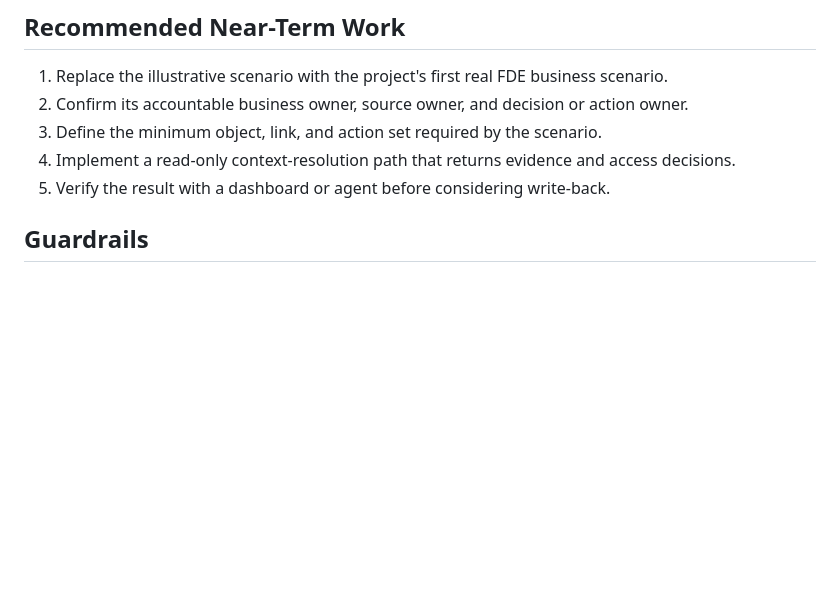
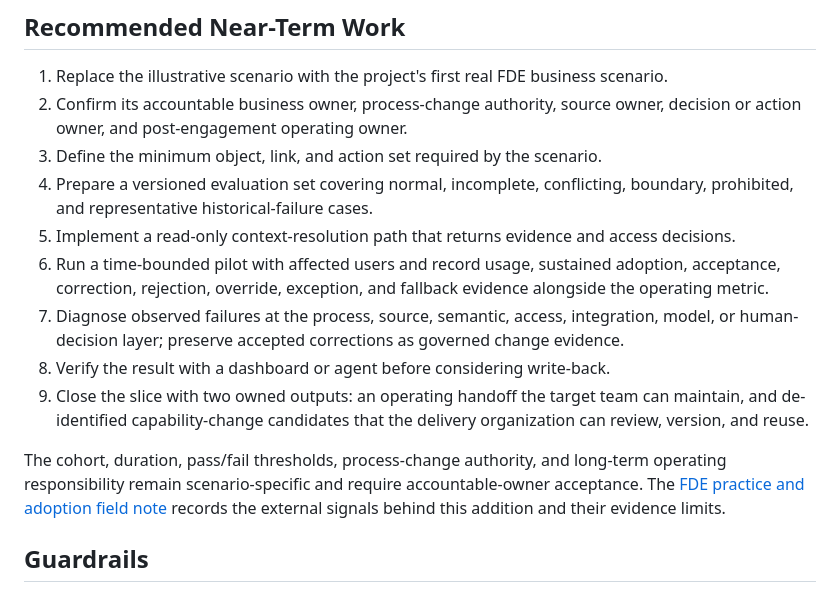
Before and after one commit to CarlLee1983/FDE, a Markdown page: FDE-Capability-Enhancement-Plan.md, the part around the change. GitHub-like rendering; blank space fills up the shorter version.

Commit message:
docs: capture FDE field delivery practices

```diff
--- a/FDE-Capability-Enhancement-Plan.md
+++ b/FDE-Capability-Enhancement-Plan.md
@@ -44,10 +44,16 @@ The registry is intentionally first because it connects product intent, operatio
 ## Recommended Near-Term Work
 
 1. Replace the illustrative scenario with the project's first real FDE business scenario.
-2. Confirm its accountable business owner, source owner, and decision or action owner.
+2. Confirm its accountable business owner, process-change authority, source owner, decision or action owner, and post-engagement operating owner.
 3. Define the minimum object, link, and action set required by the scenario.
-4. Implement a read-only context-resolution path that returns evidence and access decisions.
-5. Verify the result with a dashboard or agent before considering write-back.
+4. Prepare a versioned evaluation set covering normal, incomplete, conflicting, boundary, prohibited, and representative historical-failure cases.
+5. Implement a read-only context-resolution path that returns evidence and access decisions.
+6. Run a time-bounded pilot with affected users and record usage, sustained adoption, acceptance, correction, rejection, override, exception, and fallback evidence alongside the operating metric.
+7. Diagnose observed failures at the process, source, semantic, access, integration, model, or human-decision layer; preserve accepted corrections as governed change evidence.
+8. Verify the result with a dashboard or agent before considering write-back.
+9. Close the slice with two owned outputs: an operating handoff the target team can maintain, and de-identified capability-change candidates that the delivery organization can review, version, and reuse.
+
+The cohort, duration, pass/fail thresholds, process-change authority, and long-term operating responsibility remain scenario-specific and require accountable-owner acceptance. The [FDE practice and adoption field note](docs/field-notes/2026-08-27-fde-practice-and-adoption.md) records the external signals behind this addition and their evidence limits.
 
 ## Guardrails
 
```
Also changed, not shown: FDE-Capability-Enhancement-Plan.zh-TW.md (+9 -3 lines), docs/field-notes/2026-08-27-fde-practice-and-adoption.md (added, +108 -0 lines).
